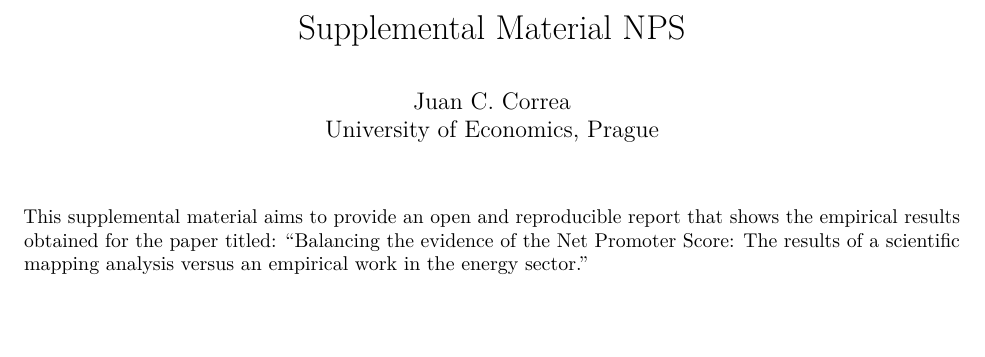
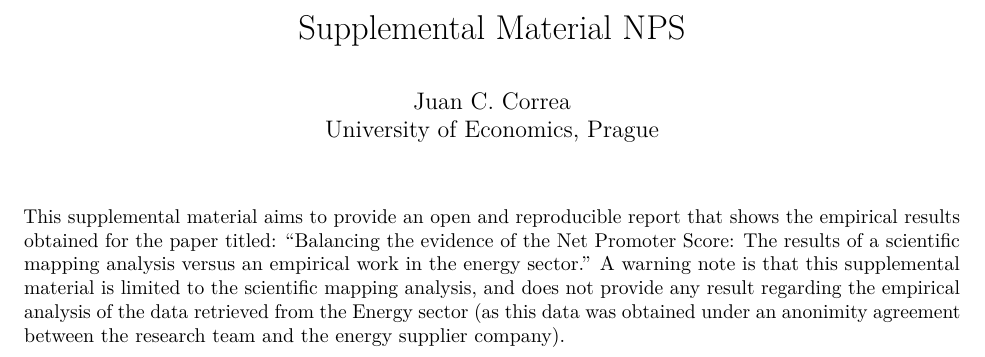
Before and after one commit to jcorrean/NPS, an R Markdown document (Supplemental Material.Rmd): part of the page, cut so that both start at the same text, the shorter picture padded with empty space. Rendered offline with R 4.5, knitr and Pandoc, then LaTeX, with nearby package versions.

Commit message:
Supplemental Material NPS

```diff
--- a/Supplemental Material.Rmd
+++ b/Supplemental Material.Rmd
@@ -6,4 +6,4 @@ author: |
 output: pdf_document
 ---
 
-This supplemental material aims to provide an open and reproducible report that shows the empirical results obtained for the paper titled: "Balancing the evidence of the Net Promoter Score: The results of a scientific mapping analysis versus an empirical work in the energy sector."
+This supplemental material aims to provide an open and reproducible report that shows the empirical results obtained for the paper titled: "Balancing the evidence of the Net Promoter Score: The results of a scientific mapping analysis versus an empirical work in the energy sector." A warning note is that this supplemental material is limited to the scientific mapping analysis, and does not provide any result regarding the empirical analysis of the data retrieved from the Energy sector (as this data was obtained under an anonimity agreement between the research team and the energy supplier company).
```
Also changed, not shown: Supplemental-Material.pdf.
